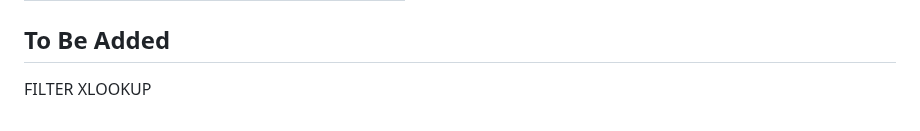
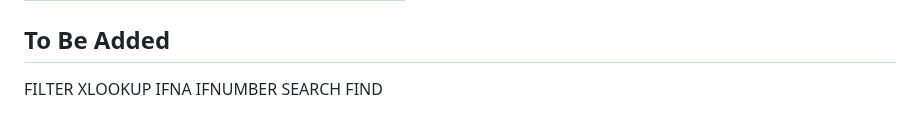
Before and after one commit to Madeline-Ong/Madeline-Ong.github.io, a Markdown page: My Learning/Excel/Functions.md, the part around the change. GitHub-like rendering.

```diff
--- a/My Learning/Excel/Functions.md
+++ b/My Learning/Excel/Functions.md
@@ -370,3 +370,7 @@ PPMT
 ## To Be Added
 FILTER
 XLOOKUP
+IFNA
+IFNUMBER
+SEARCH
+FIND
```
